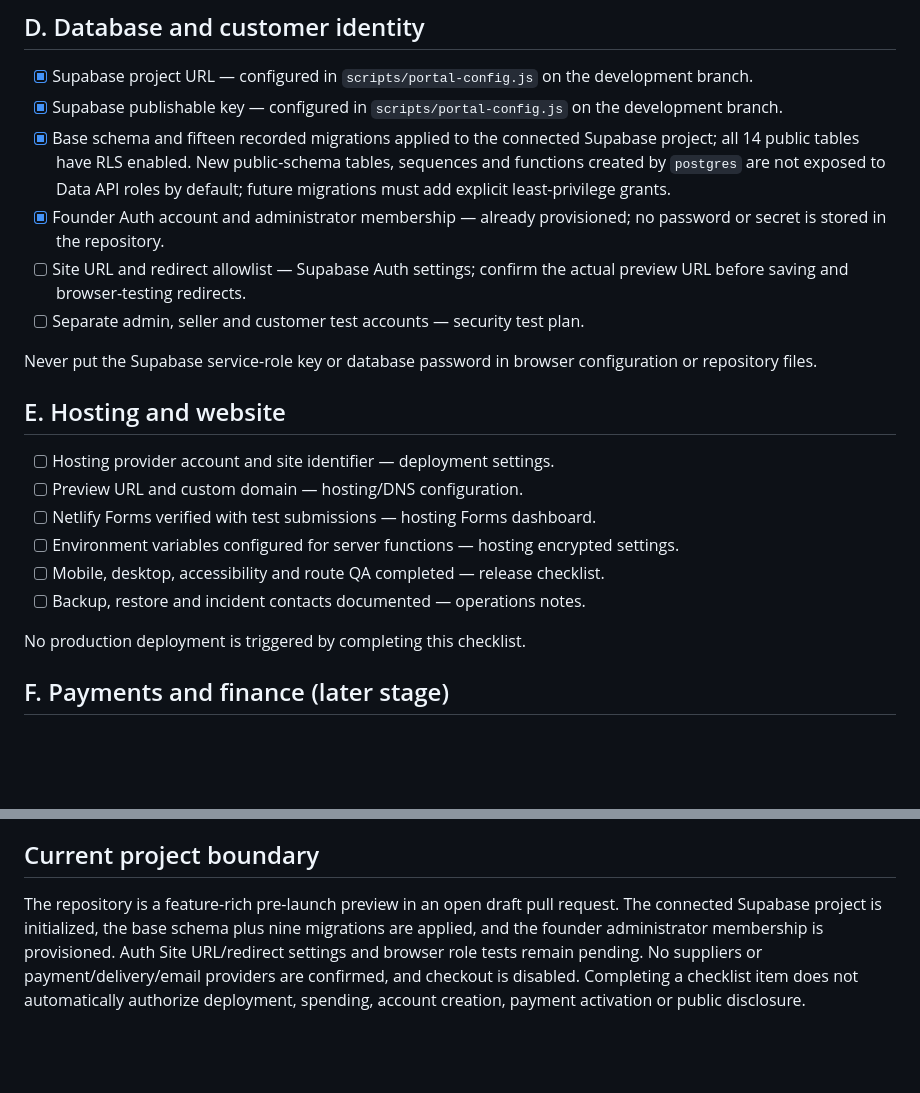
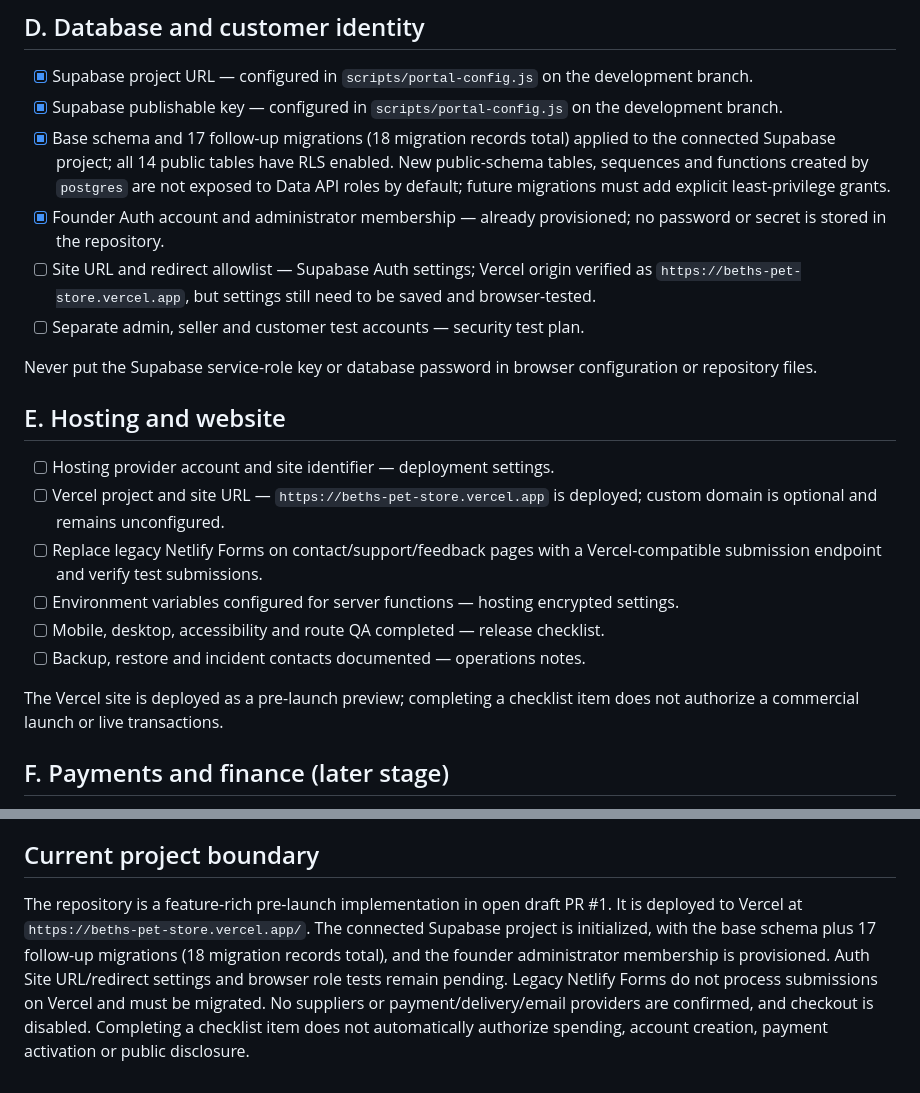
Before and after one commit to Marfenckysbot/Beths-pet-store, a Markdown page: docs/FOUNDER-HANDOFF-CHECKLIST.md, 2 parts joined by grey strips. Rendered like a GitHub page; blank space fills up the shorter version.

Commit message:
Update founder handoff for Vercel deployment and current readiness

```diff
--- a/docs/FOUNDER-HANDOFF-CHECKLIST.md
+++ b/docs/FOUNDER-HANDOFF-CHECKLIST.md
@@ -55,9 +55,9 @@ Integration destination: seller portal/product records and the catalogue. Do not
 
 - [x] Supabase project URL — configured in `scripts/portal-config.js` on the development branch.
 - [x] Supabase publishable key — configured in `scripts/portal-config.js` on the development branch.
-- [x] Base schema and fifteen recorded migrations applied to the connected Supabase project; all 14 public tables have RLS enabled. New public-schema tables, sequences and functions created by `postgres` are not exposed to Data API roles by default; future migrations must add explicit least-privilege grants.
+- [x] Base schema and 17 follow-up migrations (18 migration records total) applied to the connected Supabase project; all 14 public tables have RLS enabled. New public-schema tables, sequences and functions created by `postgres` are not exposed to Data API roles by default; future migrations must add explicit least-privilege grants.
 - [x] Founder Auth account and administrator membership — already provisioned; no password or secret is stored in the repository.
-- [ ] Site URL and redirect allowlist — Supabase Auth settings; confirm the actual preview URL before saving and browser-testing redirects.
+- [ ] Site URL and redirect allowlist — Supabase Auth settings; Vercel origin verified as `https://beths-pet-store.vercel.app`, but settings still need to be saved and browser-tested.
 - [ ] Separate admin, seller and customer test accounts — security test plan.
 
 Never put the Supabase service-role key or database password in browser configuration or repository files.
@@ -65,13 +65,13 @@ Never put the Supabase service-role key or database password in browser configur
 ## E. Hosting and website
 
 - [ ] Hosting provider account and site identifier — deployment settings.
-- [ ] Preview URL and custom domain — hosting/DNS configuration.
-- [ ] Netlify Forms verified with test submissions — hosting Forms dashboard.
+- [ ] Vercel project and site URL — `https://beths-pet-store.vercel.app` is deployed; custom domain is optional and remains unconfigured.
+- [ ] Replace legacy Netlify Forms on contact/support/feedback pages with a Vercel-compatible submission endpoint and verify test submissions.
 - [ ] Environment variables configured for server functions — hosting encrypted settings.
 - [ ] Mobile, desktop, accessibility and route QA completed — release checklist.
 - [ ] Backup, restore and incident contacts documented — operations notes.
 
-No production deployment is triggered by completing this checklist.
+The Vercel site is deployed as a pre-launch preview; completing a checklist item does not authorize a commercial launch or live transactions.
 
 ## F. Payments and finance (later stage)
 
@@ -116,4 +116,4 @@ Destination: server-side email adapter, consent-aware analytics configuration an
 
 ## Current project boundary
 
-The repository is a feature-rich pre-launch preview in an open draft pull request. The connected Supabase project is initialized, the base schema plus nine migrations are applied, and the founder administrator membership is provisioned. Auth Site URL/redirect settings and browser role tests remain pending. No suppliers or payment/delivery/email providers are confirmed, and checkout is disabled. Completing a checklist item does not automatically authorize deployment, spending, account creation, payment activation or public disclosure.
+The repository is a feature-rich pre-launch implementation in open draft PR #1. It is deployed to Vercel at `https://beths-pet-store.vercel.app/`. The connected Supabase project is initialized, with the base schema plus 17 follow-up migrations (18 migration records total), and the founder administrator membership is provisioned. Auth Site URL/redirect settings and browser role tests remain pending. Legacy Netlify Forms do not process submissions on Vercel and must be migrated. No suppliers or payment/delivery/email providers are confirmed, and checkout is disabled. Completing a checklist item does not automatically authorize spending, account creation, payment activation or public disclosure.
```
